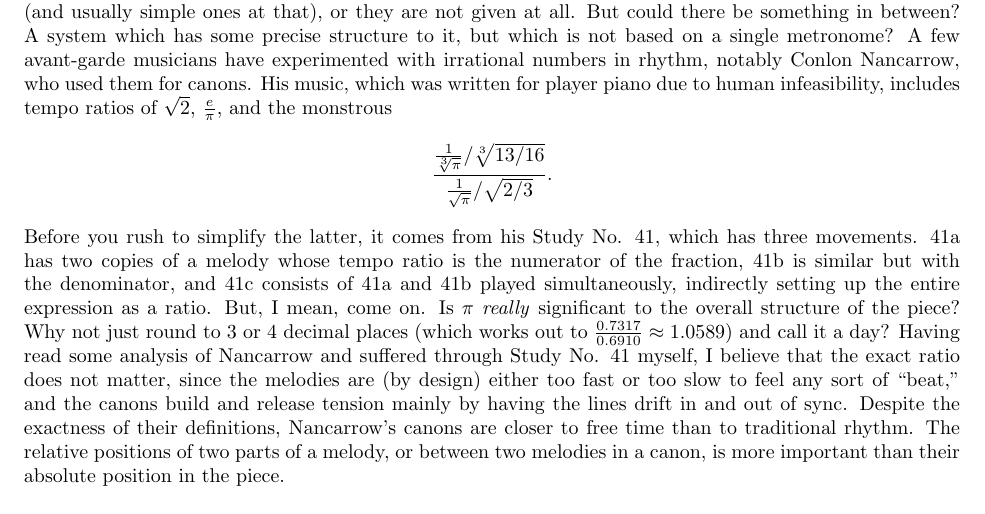
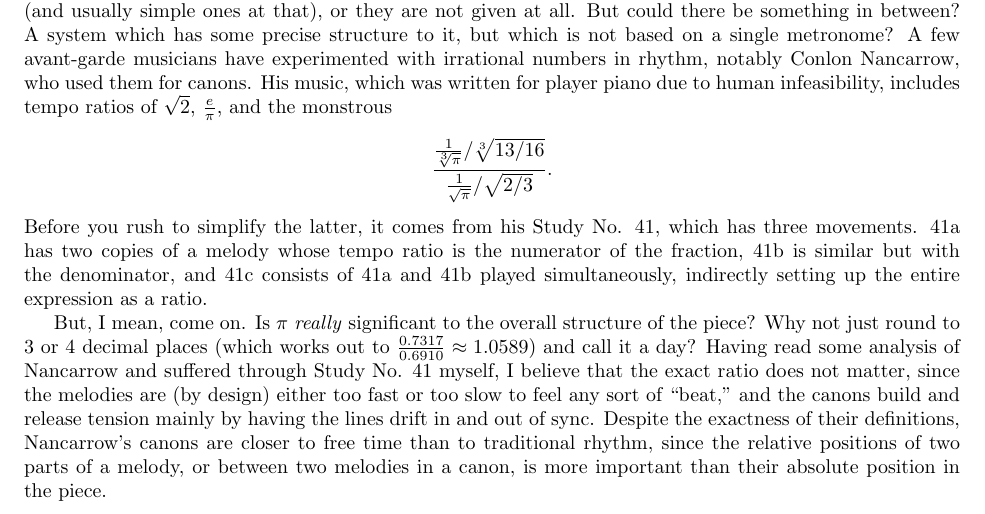
Before and after one commit to Mathtician/ideas, a LaTeX document (rhythm/rhythm.tex): part of page 1 of 2, cut so that both start at the same text. Compiled offline with pdfLaTeX.

Commit message:
Potentially added something to rhythm

```diff
--- a/rhythm/rhythm.tex
+++ b/rhythm/rhythm.tex
@@ -106,8 +107,8 @@ I believe that the exact ratio does not matter,
 since the melodies are (by design) either too fast or too slow to feel any sort of ``beat,''
 and the canons build and release tension mainly by having the lines drift in and out of sync.
 Despite the exactness of their definitions,
-Nancarrow's canons are closer to free time than to traditional rhythm.
-The relative positions of two parts of a melody,
+Nancarrow's canons are closer to free time than to traditional rhythm,
+since the relative positions of two parts of a melody,
 or between two melodies in a canon,
 is more important than their absolute position in the piece.
 
```
Also changed, not shown: rhythm/rhythm.pdf, rhythm/rhythm.tex (1 more changed lines).
